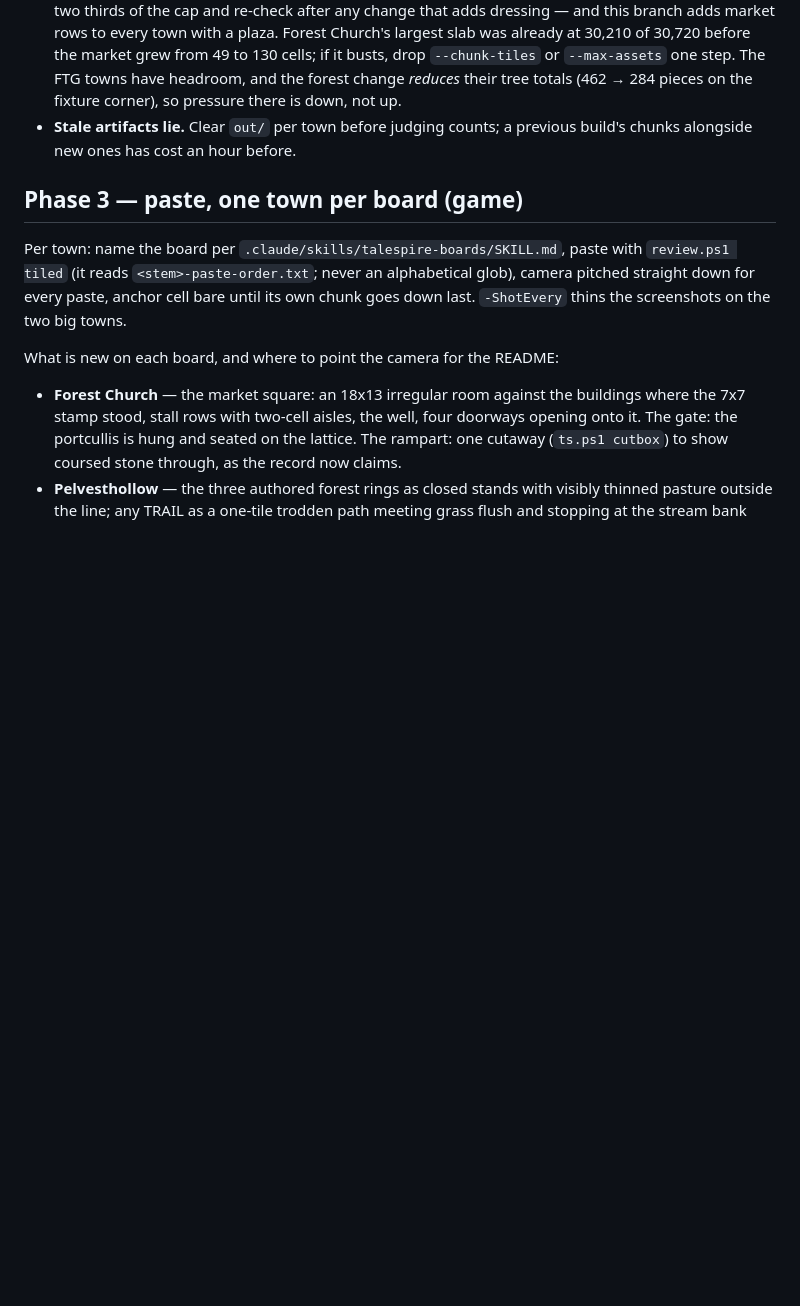
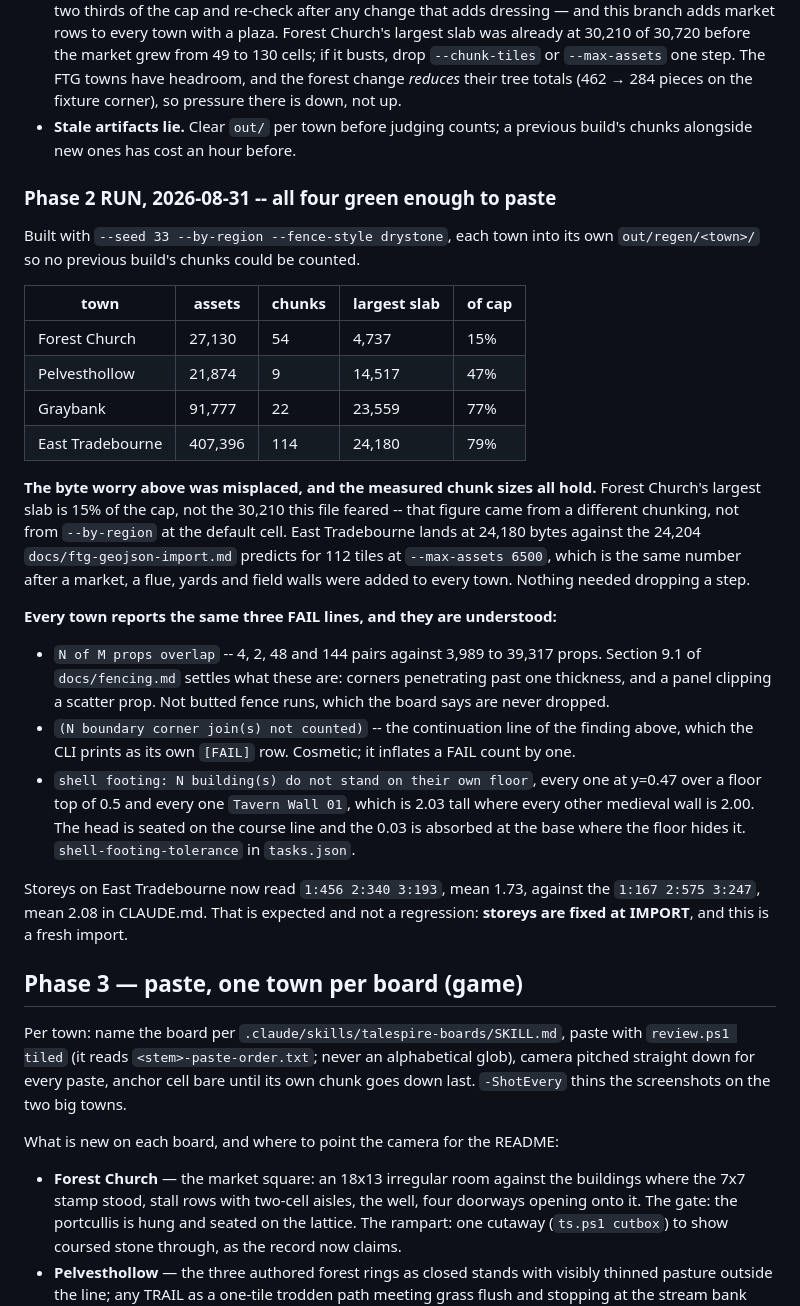
Before and after one commit to jchallenger/citysmith, a Markdown page: docs/regenerating-boards.md, the part around the change. GitHub-like rendering; blank space fills up the shorter version.

Commit message:
Phase 2 run: four towns rebuilt, and the byte worry was misplaced
All four published towns rebuilt against the landed branch with drystone
boundaries, each into its own directory so no previous build's chunks could be
counted -- this file's own "stale artifacts lie" rule.

The measured chunk sizes all hold after a market, a flue, yards and field
walls were added to every town. East Tradebourne comes out at 24,180 bytes
against the 24,204 `docs/ftg-geojson-import.md` predicts for 112 tiles at
`--max-assets 6500`. Nothing needed dropping a step.

And the warning this file carried -- that Forest Church's largest slab was at
30,210 of 30,720 and might burst once the market grew -- was measuring a
different chunking. Under `--by-region` at the default cell it is 4,737 bytes,
15% of the cap.

Every town reports the same three FAIL lines and each is now accounted for:
the prop overlaps are the corners and scatter clips section 9.1 itemises
rather than butted fence runs; the corner-join line is a continuation printed
as its own row; and the shell footing is `Tavern Wall 01` being 2.03 tall,
filed as `shell-footing-tolerance`.

East Tradebourne's storeys read differently from CLAUDE.md's recorded figures
because storeys are fixed at IMPORT and this is a fresh import -- noted in
place so the next person does not read it as a regression.

Co-Authored-By: Claude Opus 5 <noreply@anthropic.com>

```diff
--- a/docs/regenerating-boards.md
+++ b/docs/regenerating-boards.md
@@ -94,6 +94,45 @@ What the verify output should say now, and why:
 - **Stale artifacts lie.** Clear `out/` per town before judging counts; a
   previous build's chunks alongside new ones has cost an hour before.
 
+### Phase 2 RUN, 2026-08-31 -- all four green enough to paste
+
+Built with `--seed 33 --by-region --fence-style drystone`, each town into its
+own `out/regen/<town>/` so no previous build's chunks could be counted.
+
+| town | assets | chunks | largest slab | of cap |
+|---|---|---|---|---|
+| Forest Church | 27,130 | 54 | 4,737 | 15% |
+| Pelvesthollow | 21,874 | 9 | 14,517 | 47% |
+| Graybank | 91,777 | 22 | 23,559 | 77% |
+| East Tradebourne | 407,396 | 114 | 24,180 | 79% |
+
+**The byte worry above was misplaced, and the measured chunk sizes all hold.**
+Forest Church's largest slab is 15% of the cap, not the 30,210 this file
+feared -- that figure came from a different chunking, not from `--by-region`
+at the default cell. East Tradebourne lands at 24,180 bytes against the 24,204
+`docs/ftg-geojson-import.md` predicts for 112 tiles at `--max-assets 6500`,
+which is the same number after a market, a flue, yards and field walls were
+added to every town. Nothing needed dropping a step.
+
+**Every town reports the same three FAIL lines, and they are understood:**
+
+- `N of M props overlap` -- 4, 2, 48 and 144 pairs against 3,989 to 39,317
+  props. Section 9.1 of `docs/fencing.md` settles what these are: corners
+  penetrating past one thickness, and a panel clipping a scatter prop. Not
+  butted fence runs, which the board says are never dropped.
+- `(N boundary corner join(s) not counted)` -- the continuation line of the
+  finding above, which the CLI prints as its own `[FAIL]` row. Cosmetic; it
+  inflates a FAIL count by one.
+- `shell footing: N building(s) do not stand on their own floor`, every one at
+  y=0.47 over a floor top of 0.5 and every one `Tavern Wall 01`, which is 2.03
+  tall where every other medieval wall is 2.00. The head is seated on the
+  course line and the 0.03 is absorbed at the base where the floor hides it.
+  `shell-footing-tolerance` in `tasks.json`.
+
+Storeys on East Tradebourne now read `1:456 2:340 3:193`, mean 1.73, against
+the `1:167 2:575 3:247`, mean 2.08 in CLAUDE.md. That is expected and not a
+regression: **storeys are fixed at IMPORT**, and this is a fresh import.
+
 ## Phase 3 — paste, one town per board (game)
 
 Per town: name the board per `.claude/skills/talespire-boards/SKILL.md`,
```
